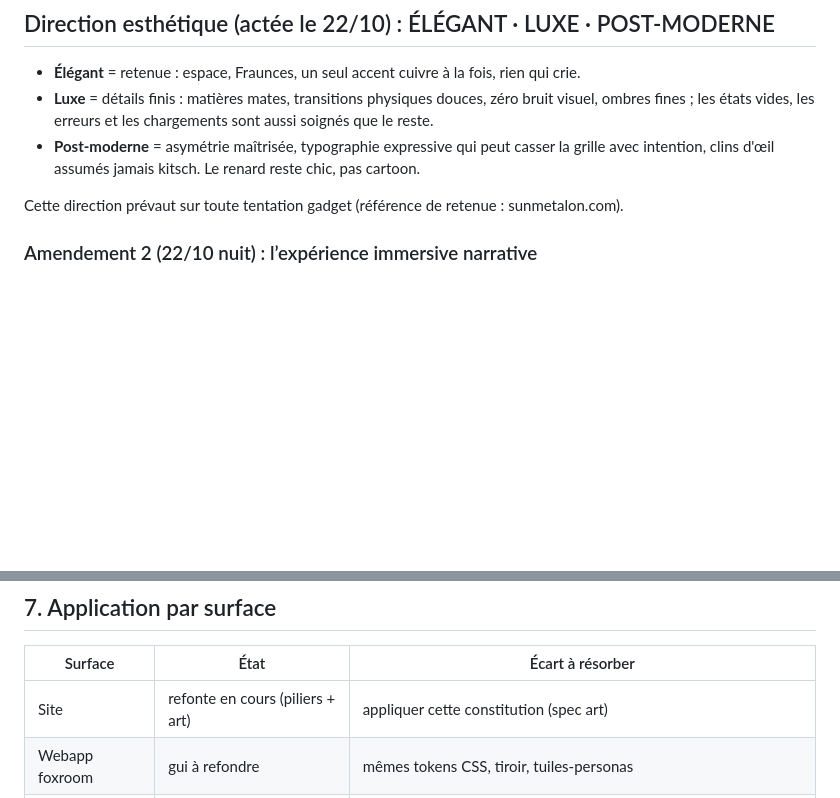
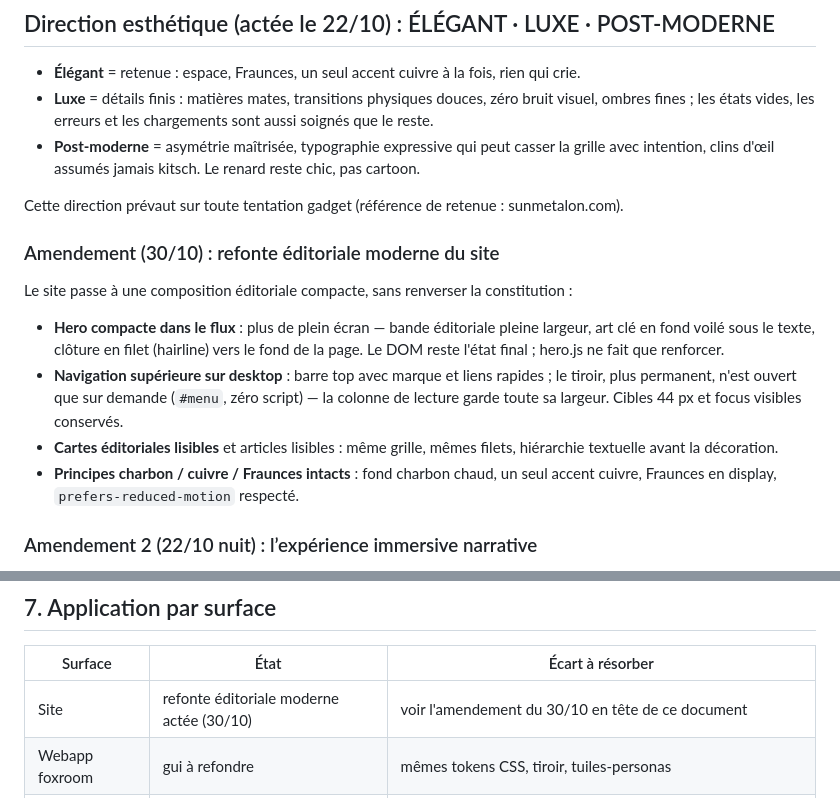
Before and after one commit to bengua/freedzhost-site, a Markdown page: docs/UNIVERS.md, 2 parts joined by grey strips. GitHub-like rendering; blank space fills up the shorter version.

Commit message:
docs: record modern editorial redesign in UNIVERS.md
Intention: Commit 'docs: record modern editorial redesign': update the directly affected site guidance in UNIVERS.md for the new compact in-flow hero, desktop top navigation with on-demand drawer, readable editorial cards and preserved charcoal/copper/Fraunces accessibility principles; keep it concise and run ./verify.sh.

Run: 20261030-233413-b1a1125c

```diff
--- a/docs/UNIVERS.md
+++ b/docs/UNIVERS.md
@@ -9,6 +9,24 @@
   intention, clins d'œil assumés jamais kitsch. Le renard reste chic, pas cartoon.
 
 Cette direction prévaut sur toute tentation gadget (référence de retenue : sunmetalon.com).
+
+### Amendement (30/10) : refonte éditoriale moderne du site
+
+Le site passe à une composition éditoriale compacte, sans renverser la
+constitution :
+
+- **Hero compacte dans le flux** : plus de plein écran — bande éditoriale
+  pleine largeur, art clé en fond voilé sous le texte, clôture en filet
+  (hairline) vers le fond de la page. Le DOM reste l'état final ; hero.js ne
+  fait que renforcer.
+- **Navigation supérieure sur desktop** : barre top avec marque et liens
+  rapides ; le tiroir, plus permanent, n'est ouvert que sur demande
+  (`#menu`, zéro script) — la colonne de lecture garde toute sa largeur.
+  Cibles 44 px et focus visibles conservés.
+- **Cartes éditoriales lisibles** et articles lisibles : même grille,
+  mêmes filets, hiérarchie textuelle avant la décoration.
+- **Principes charbon / cuivre / Fraunces intacts** : fond charbon chaud, un
+  seul accent cuivre, Fraunces en display, `prefers-reduced-motion` respecté.
 
 ### Amendement 2 (22/10 nuit) : l’expérience immersive narrative
 
@@ -157,7 +175,7 @@ opacité ≤ 0.08. Le fond de la mascotte est toujours le fond de la surface
 
 | Surface | État | Écart à résorber |
 |---|---|---|
-| Site | refonte en cours (piliers + art) | appliquer cette constitution (spec art) |
+| Site | refonte éditoriale moderne actée (30/10) | voir l'amendement du 30/10 en tête de ce document |
 | Webapp foxroom | gui à refondre | mêmes tokens CSS, tiroir, tuiles-personas |
 | APK Inari | 0.33.0 alpha | thème Material dérivé des tokens, Fraunces, mascotte plein-écran sans bandeau |
 
```
